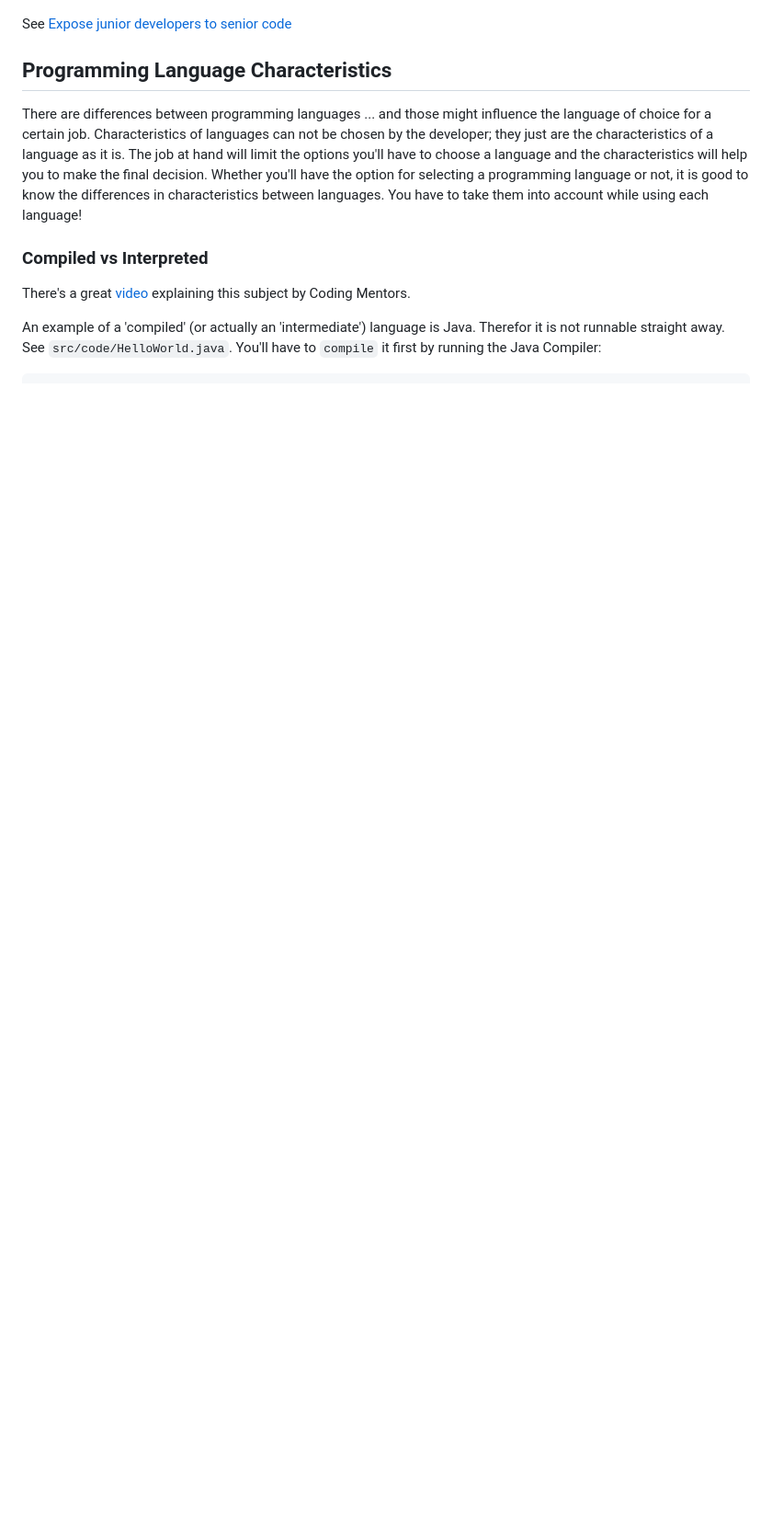
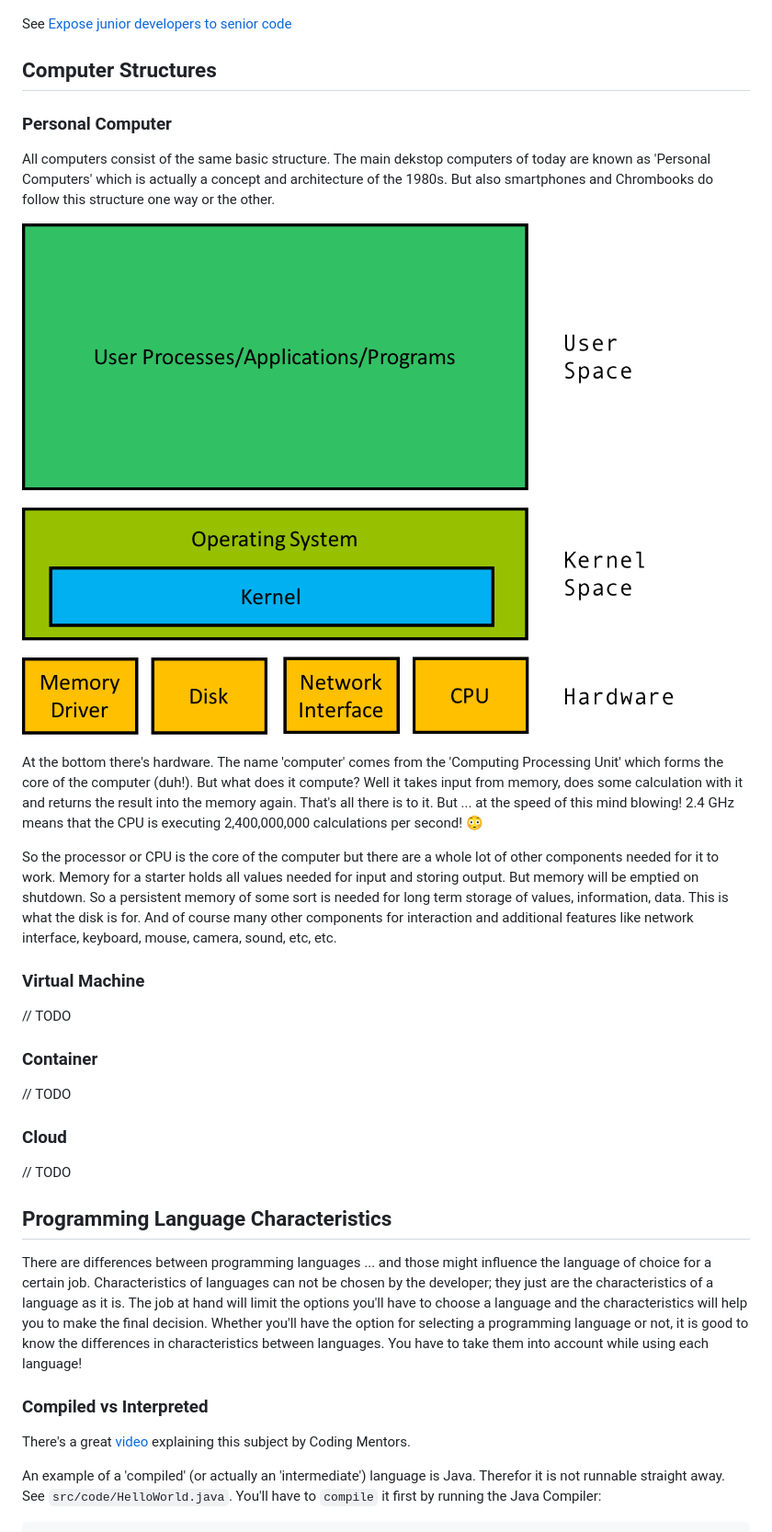
Before and after one commit to marcvanandel/programming-guide, a Markdown page: Knowledge.md, the part around the change. Shown: that part at 92% size. GitHub-like rendering; pictures changed too: docs/img/hardware-kernel-user-space.png (added); blank space fills up the shorter version.

Commit message:
personal computer

```diff
--- a/Knowledge.md
+++ b/Knowledge.md
@@ -104,6 +104,43 @@ The amount of code you will write will evolve with your matury.
 
 See [Expose junior developers to senior code](https://levelup.gitconnected.com/if-you-want-senior-developers-then-expose-juniors-to-senior-code-446d04e28def)
 
+## Computer Structures
+
+### Personal Computer
+
+All computers consist of the same basic structure.
+The main dekstop computers of today are known as 'Personal Computers' which is actually a concept and architecture of the 1980s.
+But also smartphones and Chrombooks do follow this structure one way or the other.
+
+![Hardware Kernel User Space](docs/img/hardware-kernel-user-space.png)
+
+At the bottom there's hardware.
+The name 'computer' comes from the 'Computing Processing Unit' which forms the core of the computer (duh!).
+But what does it compute?
+Well it takes input from memory, does some calculation with it and returns the result into the memory again.
+That's all there is to it.
+But ... at the speed of this mind blowing!
+2.4 GHz means that the CPU is executing 2,400,000,000 calculations per second! :flushed:
+
+So the processor or CPU is the core of the computer but there are a whole lot of other components needed for it to work.
+Memory for a starter holds all values needed for input and storing output.
+But memory will be emptied on shutdown.
+So a persistent memory of some sort is needed for long term storage of values, information, data.
+This is what the disk is for.
+And of course many other components for interaction and additional features like network interface, keyboard, mouse, camera, sound, etc, etc.
+
+### Virtual Machine
+
+// TODO
+
+### Container
+
+// TODO
+
+### Cloud
+
+// TODO
+
 ## Programming Language Characteristics
 
 There are differences between programming languages ... and those might influence the language of choice for a certain job.
```
